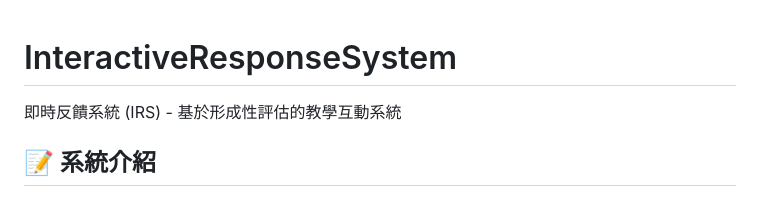
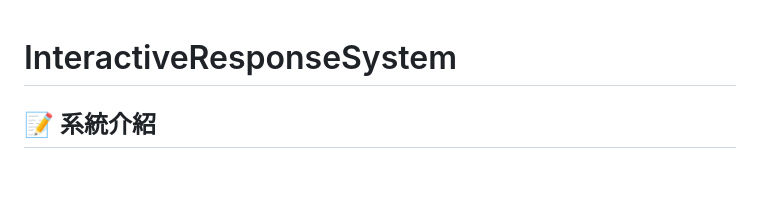
Before and after one commit to HinoSakura/InteractiveResponseSystem, a Markdown page: README.md, the part around the change. Drawn GitHub-style; blank space fills up the shorter version.

```diff
--- a/README.md
+++ b/README.md
@@ -1,5 +1,5 @@
 # InteractiveResponseSystem
-即時反饋系統 (IRS) - 基於形成性評估的教學互動系統
+
 
 ## 📝 系統介紹
 
```
